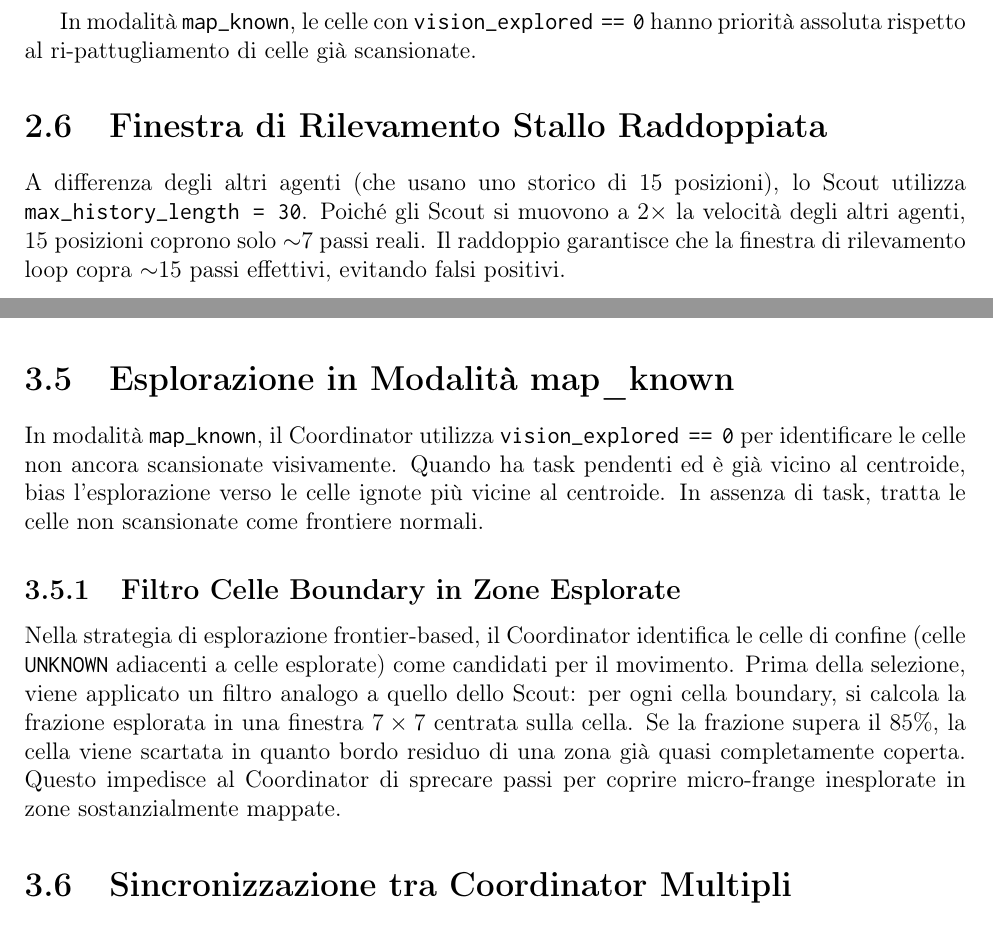
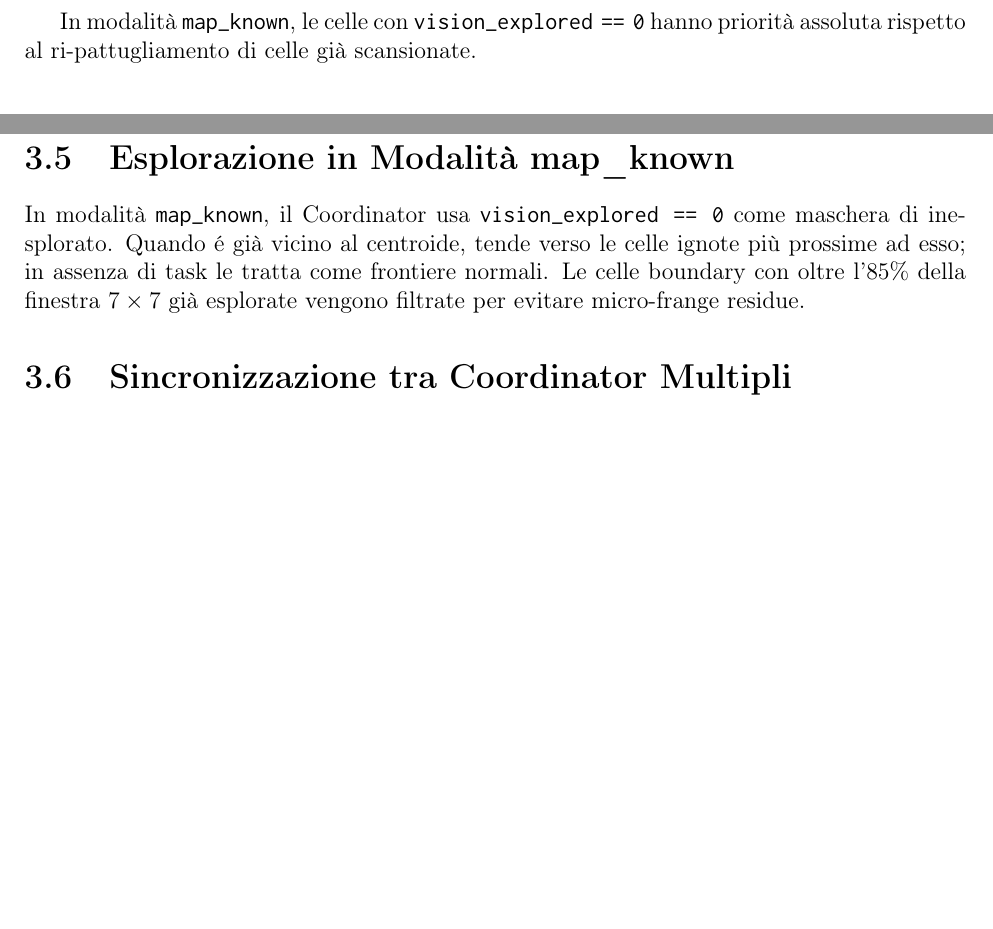
Before and after one commit to GiuseppeBellamacina/Warehouse-Swarm-Intelligence-System, a LaTeX book (docs/latex/relazione.tex, which reads docs/latex/parts/coordinator.tex, docs/latex/parts/scout.tex): two parts of pages 11 and 14 of 31, joined at a grey line, cut so that both start at the same text, the shorter picture padded with empty space. Compiled offline with pdfLaTeX.

Commit message:
docs(latex): update table of contents and formatting

```diff
--- a/docs/latex/parts/coordinator.tex
+++ b/docs/latex/parts/coordinator.tex
@@ -104,23 +95,10 @@ passi consecutivi), il Coordinator rileva di essere potenzialmente la causa del
-blocco e si sposta per liberare il passaggio. Questa euristica reattiva \`e
-complementare al protocollo ClearWay.
-
 \section{Esplorazione in Modalit\`a map\_known}
 
-In modalit\`a \texttt{map\_known}, il Coordinator utilizza \texttt{vision\_explored == 0}
-per identificare le celle non ancora scansionate visivamente. Quando ha task pendenti
-ed \`e gi\`a vicino al centroide, bias l'esplorazione verso le celle ignote pi\`u vicine
-al centroide. In assenza di task, tratta le celle non scansionate come frontiere normali.
-
-\subsection{Filtro Celle Boundary in Zone Esplorate}
-
-Nella strategia di esplorazione frontier-based, il Coordinator identifica le celle
-di confine (celle \texttt{UNKNOWN} adiacenti a celle esplorate) come candidati per
-il movimento. Prima della selezione, viene applicato un filtro analogo a quello
-dello Scout: per ogni cella boundary, si calcola la frazione esplorata in una
-finestra $7 \times 7$ centrata sulla cella. Se la frazione supera il 85\%, la cella
-viene scartata in quanto bordo residuo di una zona gi\`a quasi completamente coperta.
-Questo impedisce al Coordinator di sprecare passi per coprire micro-frange
-inesplorate in zone sostanzialmente mappate.
+In modalit\`a \texttt{map\_known}, il Coordinator usa \texttt{vision\_explored == 0}
+come maschera di inesplorato. Quando \'e gi\`a vicino al centroide, tende verso le
+celle ignote pi\`u prossime ad esso; in assenza di task le tratta come frontiere
+normali. Le celle boundary con oltre l'85\% della finestra $7\times7$ gi\`a esplorate
+vengono filtrate per evitare micro-frange residue.
 
 \section{Sincronizzazione tra Coordinator Multipli}
 
--- a/docs/latex/parts/scout.tex
+++ b/docs/latex/parts/scout.tex
@@ -225,11 +215,3 @@ $$\text{score}(c) = \frac{\text{age}(c)}{d(c) + 1}$$
 
 In modalit\`a \texttt{map\_known}, le celle con \texttt{vision\_explored == 0}
 hanno priorit\`a assoluta rispetto al ri-pattugliamento di celle gi\`a scansionate.
-
-\section{Finestra di Rilevamento Stallo Raddoppiata}
-
-A differenza degli altri agenti (che usano uno storico di 15 posizioni), lo Scout
-utilizza \texttt{max\_history\_length = 30}. Poich\'e gli Scout si muovono a
-$2\times$ la velocit\`a degli altri agenti, 15~posizioni coprono solo $\sim$7
-passi reali. Il raddoppio garantisce che la finestra di rilevamento loop copra
-$\sim$15 passi effettivi, evitando falsi positivi.
```
Also changed, not shown: docs/latex/parts/baseagent.tex (+3 -5 lines), docs/latex/parts/retriever.tex (+7 -13 lines), docs/latex/relazione.pdf, docs/latex/parts/coordinator.tex (11 more changed lines), docs/latex/parts/scout.tex (10 more changed lines).
